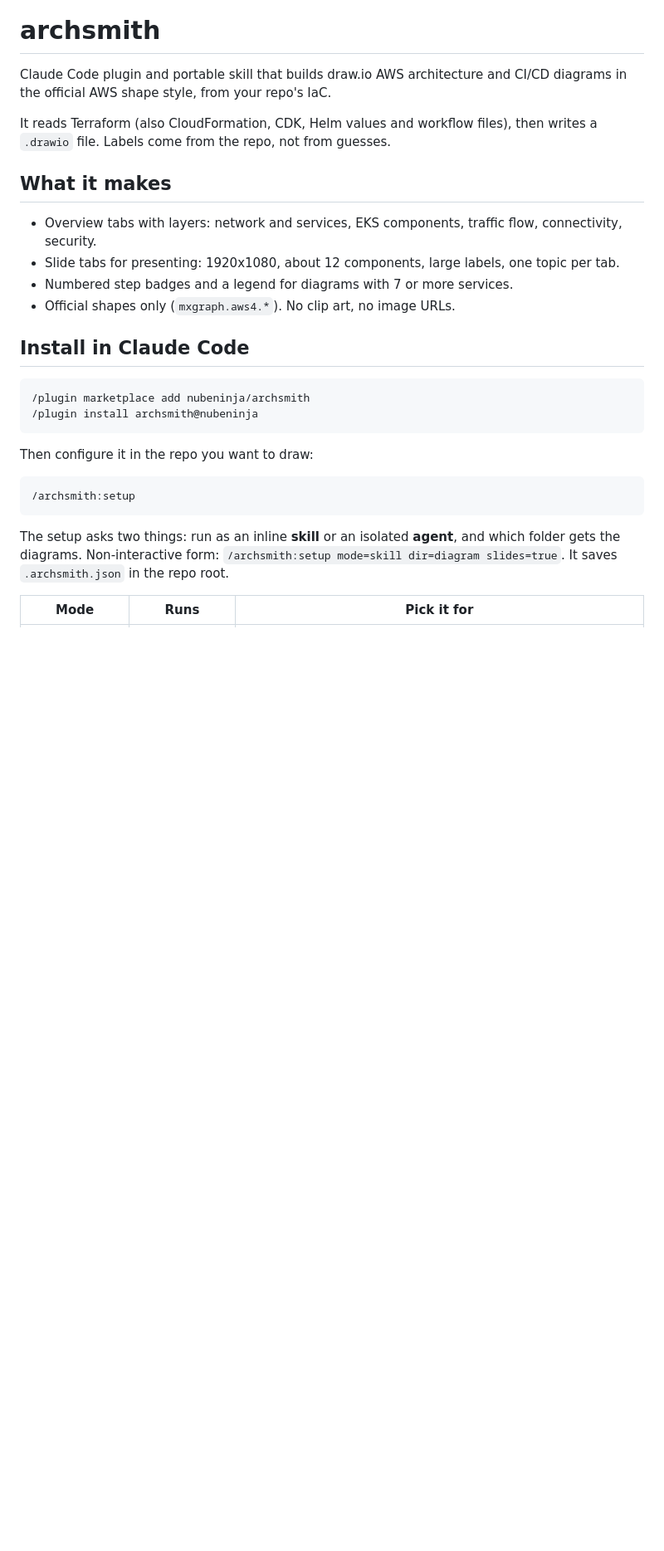
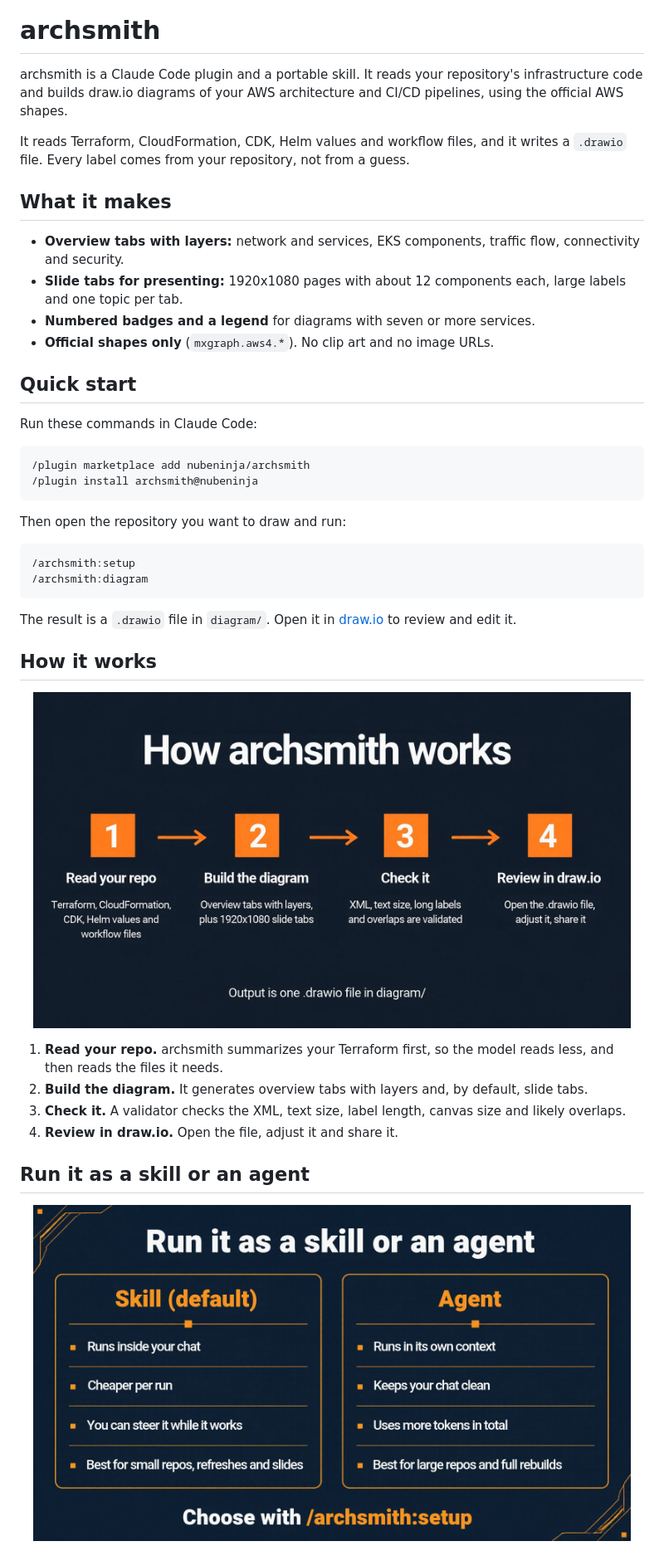
Before and after one commit to nubeninja/archsmith, a Markdown page: README.md, the part around one of its changes. Shown at 83% size. GitHub-like rendering; pictures changed too: docs/images/how-it-works.png (added), docs/images/skill-vs-agent.png (added); blank space fills up the shorter version.

Commit message:
Update: readme

````diff
--- a/README.md
+++ b/README.md
@@ -1,29 +11,48 @@
 # archsmith
 
-Claude Code plugin and portable skill that builds draw.io AWS architecture and CI/CD diagrams in the official AWS shape style, from your repo's IaC.
+archsmith is a Claude Code plugin and a portable skill. It reads your repository's infrastructure code and builds draw.io diagrams of your AWS architecture and CI/CD pipelines, using the official AWS shapes.
 
-It reads Terraform (also CloudFormation, CDK, Helm values and workflow files), then writes a `.drawio` file. Labels come from the repo, not from guesses.
+It reads Terraform, CloudFormation, CDK, Helm values and workflow files, and it writes a `.drawio` file. Every label comes from your repository, not from a guess.
 
 ## What it makes
 
-- Overview tabs with layers: network and services, EKS components, traffic flow, connectivity, security.
-- Slide tabs for presenting: 1920x1080, about 12 components, large labels, one topic per tab.
-- Numbered step badges and a legend for diagrams with 7 or more services.
-- Official shapes only (`mxgraph.aws4.*`). No clip art, no image URLs.
+- **Overview tabs with layers:** network and services, EKS components, traffic flow, connectivity and security.
+- **Slide tabs for presenting:** 1920x1080 pages with about 12 components each, large labels and one topic per tab.
+- **Numbered badges and a legend** for diagrams with seven or more services.
+- **Official shapes only** (`mxgraph.aws4.*`). No clip art and no image URLs.
 
-## Install in Claude Code
+## Quick start
+
+Run these commands in Claude Code:
 
 ```
 /plugin marketplace add nubeninja/archsmith
 /plugin install archsmith@nubeninja
 ```
 
-Then configure it in the repo you want to draw:
+Then open the repository you want to draw and run:
 
 ```
 /archsmith:setup
+/archsmith:diagram
 ```
 
-The setup asks two things: run as an inline **skill** or an isolated **agent**, and which folder gets the diagrams. Non-interactive form: `/archsmith:setup mode=skill dir=diagram slides=true`. It saves `.archsmith.json` in the repo root.
+The result is a `.drawio` file in `diagram/`. Open it in [draw.io](https://www.drawio.com/) to review and edit it.
 
-| Mode | Runs | Pick it for |
+## How it works
+
+<p align="center">
+  <img src="docs/images/how-it-works.png" alt="Four steps: read your repo, build the diagram, check it, review it in draw.io. The output is one .drawio file in diagram/." width="720">
+</p>
+
+1. **Read your repo.** archsmith summarizes your Terraform first, so the model reads less, and then reads the files it needs.
+2. **Build the diagram.** It generates overview tabs with layers and, by default, slide tabs.
+3. **Check it.** A validator checks the XML, text size, label length, canvas size and likely overlaps.
+4. **Review in draw.io.** Open the file, adjust it and share it.
+
+## Run it as a skill or an agent
+
+<p align="center">
+  <img src="docs/images/skill-vs-agent.png" alt="Skill (default): runs inside your chat, cheaper per run, you can steer it, best for small repos, refreshes and slides. Agent: runs in its own context, keeps your chat clean, uses more tokens in total, best for large repos and full rebuilds." width="720">
+</p>
+
````
Also changed, not shown: other parts of README.md (+64 -40 lines), docs/images/hero.jpg (added).
